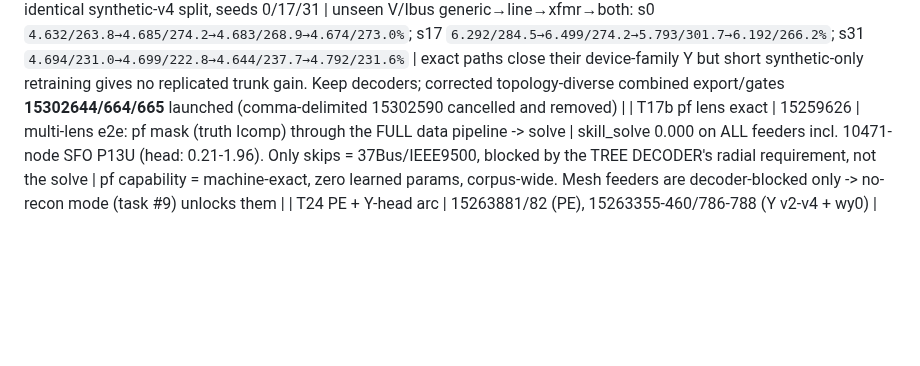
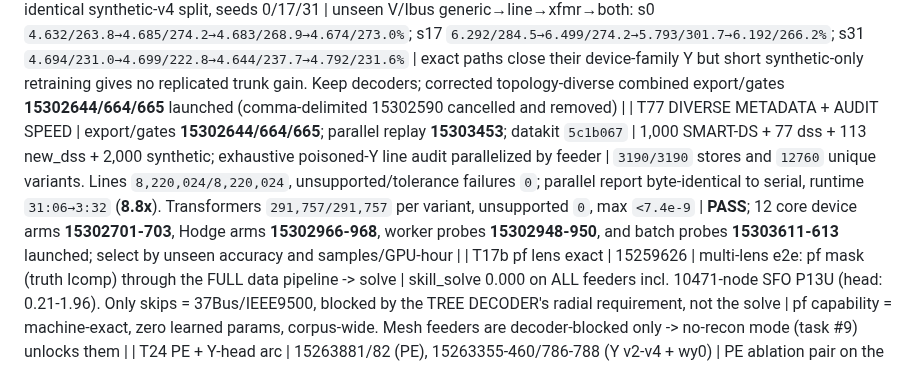
Before and after one commit to EbadmusNLR/Training_new, a Markdown page: training_experiments.md, the part around the change. Drawn GitHub-style; blank space fills up the shorter version.

Commit message:
record diverse metadata gate and speed wave

```diff
--- a/training_experiments.md
+++ b/training_experiments.md
@@ -110,6 +110,7 @@ real/imag entries; learned unseen accuracy is pending. Y remains excitation-limi
 | T74 EXACT LINE+TRANSFORMER METADATA WAVE | `feature/passive-context` @ `a2b247e`; arrays **15302082/15302081/15302090** | generic vs exact-line vs exact-transformer vs exact-both on identical transformer-v2 stores | cancelled after fail-closed startup: transformer-v2 stores predate line metadata, and current training decoder found transformer rows marked unsupported. No fallback was enabled and no result is used | export one corpus with both validated schemas, reconcile every unsupported transformer row, then relaunch |
 | T75 COMBINED V4 METADATA GATE | datakit `08c8547..3358d73`; export **15302307**; corpus/line **15302316**; transformer variants **15302315** | one 2,000-feeder corpus with line + transformer-v2 definitions; poison stored target Y before every decoder audit | `2000/2000` stores, `8000` unique variants. Lines `44704/44704`, unsupported/failures `0`, max rel `1.91e-14`. Transformers `4494/4494` on each of 4 variants, unsupported `0`, p95 `1.14e-9..2.21e-9`, max `6.28e-9` | **PASS**: combined schema is complete and target-independent; paired four-arm wave **15302466/467/468** launched on 12 H100s |
 | T76 COMBINED-DEVICE TRAINING ARMS | `feature/passive-context` @ `e11201b`; arrays **15302466/467/468** | generic / exact-line / exact-transformer / exact-both, identical synthetic-v4 split, seeds 0/17/31 | unseen V/Ibus generic→line→xfmr→both: s0 `4.632/263.8→4.685/274.2→4.683/268.9→4.674/273.0%`; s17 `6.292/284.5→6.499/274.2→5.793/301.7→6.192/266.2%`; s31 `4.694/231.0→4.699/222.8→4.644/237.7→4.792/231.6%` | exact paths close their device-family Y but short synthetic-only retraining gives no replicated trunk gain. Keep decoders; corrected topology-diverse combined export/gates **15302644/664/665** launched (comma-delimited 15302590 cancelled and removed) |
+| T77 DIVERSE METADATA + AUDIT SPEED | export/gates **15302644/664/665**; parallel replay **15303453**; datakit `5c1b067` | 1,000 SMART-DS + 77 dss + 113 new_dss + 2,000 synthetic; exhaustive poisoned-Y line audit parallelized by feeder | `3190/3190` stores and `12760` unique variants. Lines `8,220,024/8,220,024`, unsupported/tolerance failures `0`; parallel report byte-identical to serial, runtime `31:06→3:32` (**8.8x**). Transformers `291,757/291,757` per variant, unsupported `0`, max `<7.4e-9` | **PASS**; 12 core device arms **15302701-703**, Hodge arms **15302966-968**, worker probes **15302948-950**, and batch probes **15303611-613** launched; select by unseen accuracy and samples/GPU-hour |
 | T17b pf lens exact | 15259626 | multi-lens e2e: pf mask (truth Icomp) through the FULL data pipeline -> solve | skill_solve 0.000 on ALL feeders incl. 10471-node SFO P13U (head: 0.21-1.96). Only skips = 37Bus/IEEE9500, blocked by the TREE DECODER's radial requirement, not the solve | pf capability = machine-exact, zero learned params, corpus-wide. Mesh feeders are decoder-blocked only -> no-recon mode (task #9) unlocks them |
 | T24 PE + Y-head arc | 15263881/82 (PE), 15263355-460/786-788 (Y v2-v4 + wy0) | PE ablation pair on the 0.789-class config; Y-codec iterations | **PE ESSENTIAL: no-PE train 1.012 / unseen 1.284 (cannot even fit train) vs baseline 0.583/0.831; with T13 pe150 (memorizes, 1.182) the dose-response is complete -- current PE = sweet spot.** rnd_basef 0.831 revalidates the fast path on the real objective. Y-head: v2 feat-space loss, v3 per-position scales, v4 spike-and-slab gate all FAIL (par y_wape 388k-3.2M%); **--w-y 0 recovers trunk to 0.888 -> Y gradients were poisoning the shared trunk -> y_head now DETACHED** | Y estimation remains unsolved as a learned head; next: micro-overfit store breakdown -> structured family-parameter codec. Trunk safe via detach either way |
 | T17 E2E SOLVE WINS | 15259503 | fix_lr2e4 ckpt, random mask, 15 unseen feeders: hidden-Icomp ESTIMATES + truth visible -> one fp64 Ybus solve, vs the same ckpt's V head | **skill_solve 0.000-0.043 vs skill_head 0.68-2.05 -- ~100x, on EVERY feeder**, even at 49-67% hidden Icomp (IEEE123 0.010 vs 0.675; 1638-node SFO P6U 0.008 vs 2.045; 5037-node P9U 0.004 vs 0.756) | **ARCHITECTURE DECIDED (measured): the GNN's V head is dead weight. Model = hidden-Icomp estimator; V = direct fp64 solve of Ybus (topology-agnostic: mesh or radial). pf lens exact by construction; random/se lens ~0.01 TODAY with an ic_head that was never the training focus. Next: solve-decoder eval path + pivot training weight to ic quality** |
```
